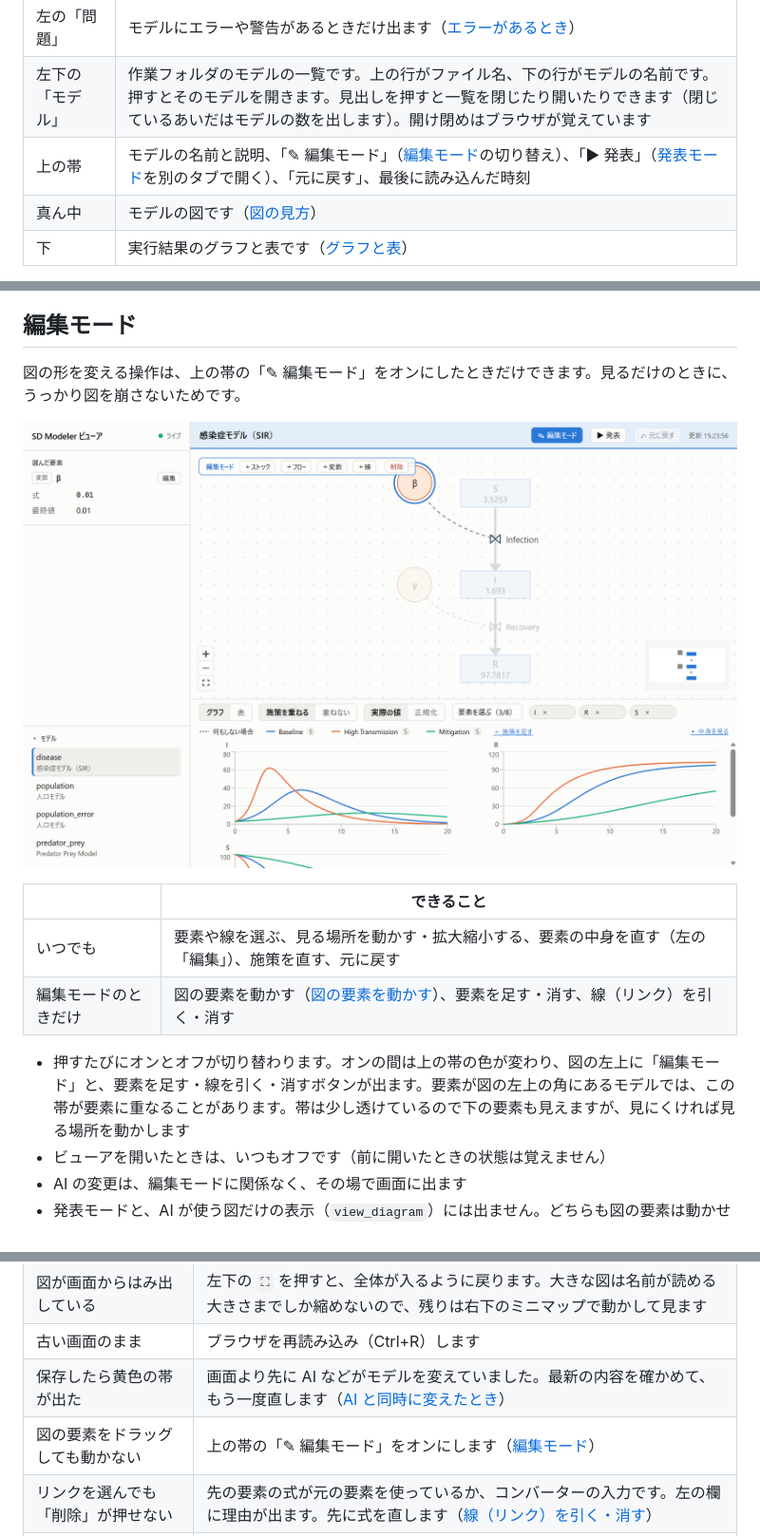
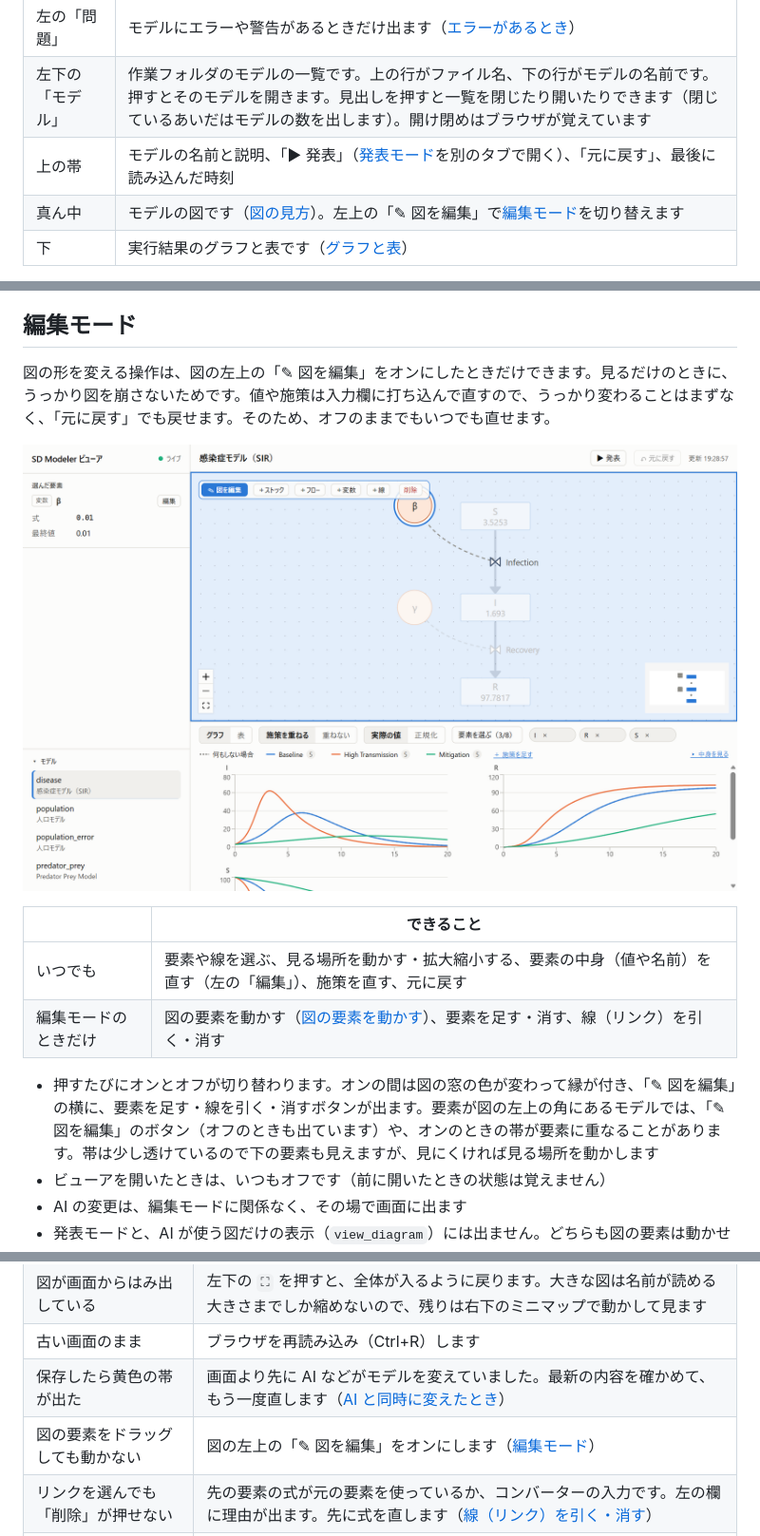
Before and after one commit to kagu3/loopsight, a Markdown page: docs/VIEWER.md, 3 parts joined by grey strips. Shown at 95% size. Rendered like a GitHub page; pictures changed too: docs/images/viewer/edit-mode.png.

```diff
--- a/docs/VIEWER.md
+++ b/docs/VIEWER.md
@@ -79,8 +79,8 @@ npm run viewer -- --models-dir D:/work/models --port 5181
 | 左の「選んだ要素」 | 図の要素を押すと、式などの詳しい情報が出ます。よく使うので、いちばん上にあります（[要素の詳しい情報](#要素の詳しい情報)） |
 | 左の「問題」 | モデルにエラーや警告があるときだけ出ます（[エラーがあるとき](#エラーがあるとき)） |
 | 左下の「モデル」 | 作業フォルダのモデルの一覧です。上の行がファイル名、下の行がモデルの名前です。押すとそのモデルを開きます。見出しを押すと一覧を閉じたり開いたりできます（閉じているあいだはモデルの数を出します）。開け閉めはブラウザが覚えています |
-| 上の帯 | モデルの名前と説明、「✎ 編集モード」（[編集モード](#編集モード)の切り替え）、「▶ 発表」（[発表モード](#発表モード会議資料)を別のタブで開く）、「元に戻す」、最後に読み込んだ時刻 |
-| 真ん中 | モデルの図です（[図の見方](#図の見方)） |
+| 上の帯 | モデルの名前と説明、「▶ 発表」（[発表モード](#発表モード会議資料)を別のタブで開く）、「元に戻す」、最後に読み込んだ時刻 |
+| 真ん中 | モデルの図です（[図の見方](#図の見方)）。左上の「✎ 図を編集」で[編集モード](#編集モード)を切り替えます |
 | 下 | 実行結果のグラフと表です（[グラフと表](#グラフと表)） |
 
 開いているモデルは、アドレスの `#` のあとに出ます（例：`http://localhost:5180/#population`）。このアドレスをブックマークしておくと、そのモデルを直接開けます。何も指定しないと、いちばん最近変わったモデルを開きます。
@@ -299,16 +299,16 @@ AI は `find_loops` でフィードバックループを探し、`view_diagram`
 
 ## 編集モード
 
-図の形を変える操作は、上の帯の「✎ 編集モード」をオンにしたときだけできます。見るだけのときに、うっかり図を崩さないためです。
+図の形を変える操作は、図の左上の「✎ 図を編集」をオンにしたときだけできます。見るだけのときに、うっかり図を崩さないためです。値や施策は入力欄に打ち込んで直すので、うっかり変わることはまずなく、「元に戻す」でも戻せます。そのため、オフのままでもいつでも直せます。
 
 ![編集モードをオンにしたところ](images/viewer/edit-mode.png)
 
 | | できること |
 |---|---|
-| いつでも | 要素や線を選ぶ、見る場所を動かす・拡大縮小する、要素の中身を直す（左の「編集」）、施策を直す、元に戻す |
+| いつでも | 要素や線を選ぶ、見る場所を動かす・拡大縮小する、要素の中身（値や名前）を直す（左の「編集」）、施策を直す、元に戻す |
 | 編集モードのときだけ | 図の要素を動かす（[図の要素を動かす](#図の要素を動かす)）、要素を足す・消す、線（リンク）を引く・消す |
 
-- 押すたびにオンとオフが切り替わります。オンの間は上の帯の色が変わり、図の左上に「編集モード」と、要素を足す・線を引く・消すボタンが出ます。要素が図の左上の角にあるモデルでは、この帯が要素に重なることがあります。帯は少し透けているので下の要素も見えますが、見にくければ見る場所を動かします
+- 押すたびにオンとオフが切り替わります。オンの間は図の窓の色が変わって縁が付き、「✎ 図を編集」の横に、要素を足す・線を引く・消すボタンが出ます。要素が図の左上の角にあるモデルでは、「✎ 図を編集」のボタン（オフのときも出ています）や、オンのときの帯が要素に重なることがあります。帯は少し透けているので下の要素も見えますが、見にくければ見る場所を動かします
 - ビューアを開いたときは、いつもオフです（前に開いたときの状態は覚えません）
 - AI の変更は、編集モードに関係なく、その場で画面に出ます
 - 発表モードと、AI が使う図だけの表示（`view_diagram`）には出ません。どちらも図の要素は動かせません
@@ -424,7 +424,7 @@ AI が MCP でモデルを保存すると、すぐに画面が変わります。
 | 図が画面からはみ出している | 左下の `⛶` を押すと、全体が入るように戻ります。大きな図は名前が読める大きさまでしか縮めないので、残りは右下のミニマップで動かして見ます |
 | 古い画面のまま | ブラウザを再読み込み（Ctrl+R）します |
 | 保存したら黄色の帯が出た | 画面より先に AI などがモデルを変えていました。最新の内容を確かめて、もう一度直します（[AI と同時に変えたとき](#ai-と同時に変えたとき)） |
-| 図の要素をドラッグしても動かない | 上の帯の「✎ 編集モード」をオンにします（[編集モード](#編集モード)） |
+| 図の要素をドラッグしても動かない | 図の左上の「✎ 図を編集」をオンにします（[編集モード](#編集モード)） |
 | リンクを選んでも「削除」が押せない | 先の要素の式が元の要素を使っているか、コンバーターの入力です。左の欄に理由が出ます。先に式を直します（[線（リンク）を引く・消す](#線リンクを引く消す)） |
 | 「元に戻す」が押せない | 画面で変えたことがないか、ビューアを起動し直したあとです。AI の変更は戻せません |
 
```
Also changed, not shown: README.md (+1 -1 lines), docs/ROADMAP.md (+1 -1 lines), 4 other files.
